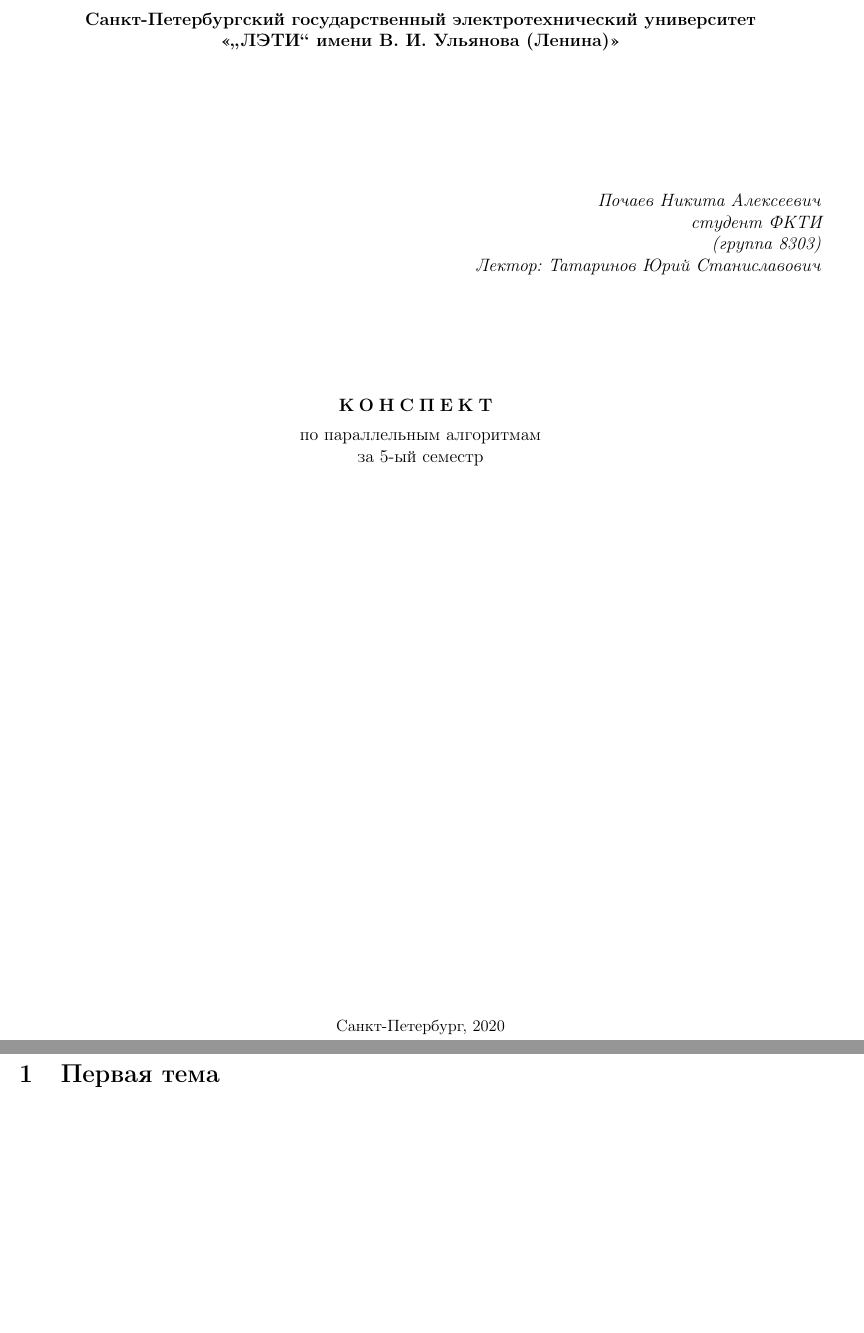
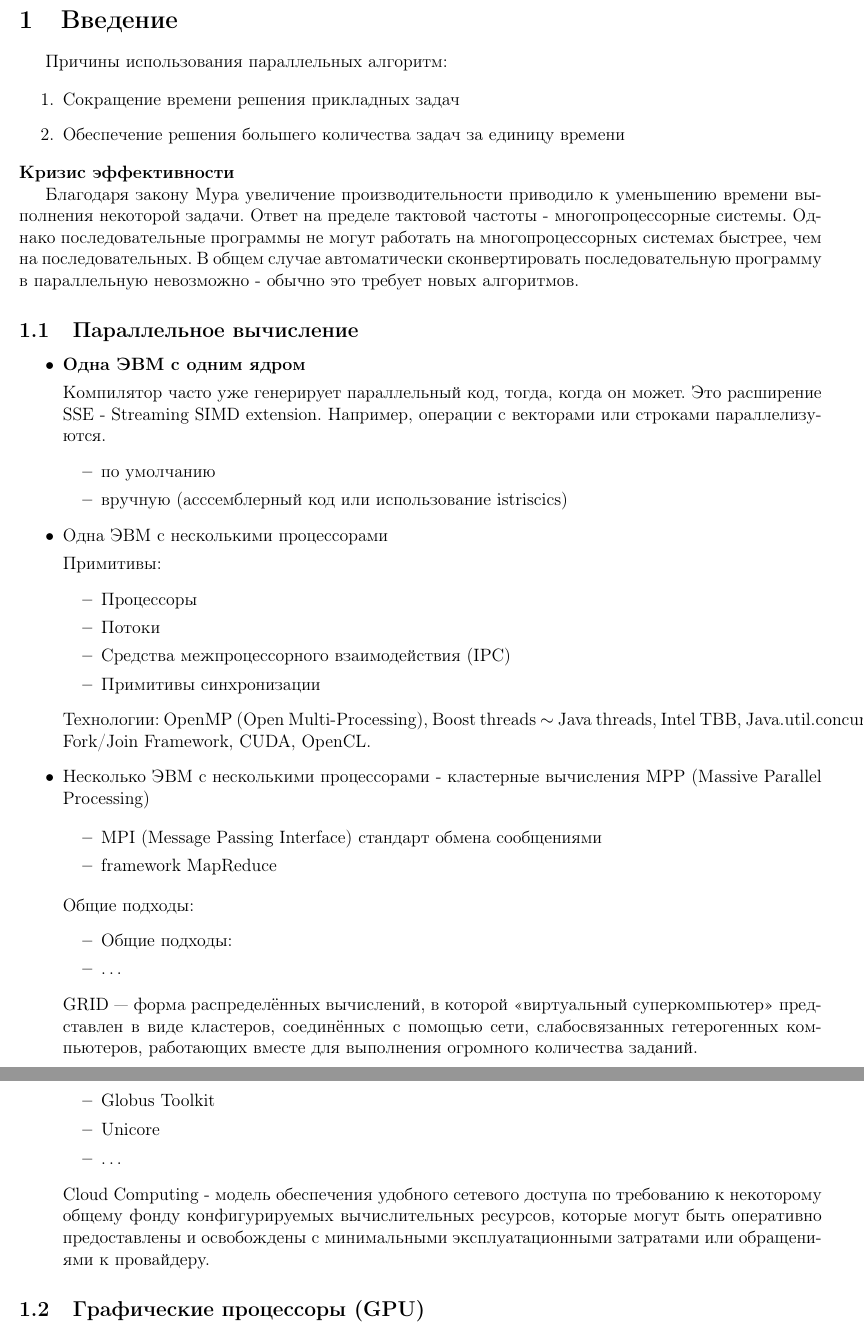
Before and after one commit to po4yka/university-notes, a LaTeX document (3 course/ПА (ДВСЗ)/ПА (ДВСЗ).tex): two parts of pages 1 and 2 of 3, joined at a grey line, cut at the place of the change, the shorter picture padded with empty space. The pictures show the PDF file 3 course/ПА (ДВСЗ)/ПА (ДВСЗ).pdf that the author committed with the source.

Commit message:
Fixes and new material

```diff
--- a/3 course/ПА (ДВСЗ)/ПА (ДВСЗ).tex
+++ b/3 course/ПА (ДВСЗ)/ПА (ДВСЗ).tex
@@ -1,31 +1,21 @@
 \input{./preamble.tex}
 
-\begin{document} % начало документа
+\begin{document}
 
-\thispagestyle{empty}
-\begin{center}
-	\textbf{Санкт-Петербургский государственный электротехнический университет \\ <<,,\hspace{0.5pt}ЛЭТИ\hspace{0.5pt}`` имени В. И. Ульянова (Ленина)>>}
-\end{center}
-% выделение имени, тут отступ
-\vspace{13ex}
-\begin{flushright} % окружение выравнивания по правому краю
-	\noindent % убираем отступ для красной строки
-	\textit{Почаев Никита Алексеевич}
-	\\
-	\textit{студент ФКТИ \\(группа 8303)}
-	\\
-	\textit{Лектор: Татаринов Юрий Станиславович}
-	\\
+\section{Введение}
 
-\end{flushright}
-\begin{center}
-	\vspace{13ex}
-	\so{\textbf{КОНСПЕКТ}}
-	\vspace{1ex}
+Причины использования параллельных алгоритм:
 
-	по параллельным алгоритмам
+\begin{enumerate}
+	\item Сокращение времени решения прикладных задач
+	\item Обеспечение решения большего количества задач за единицу времени
+\end{enumerate}
 
+\noindent \textbf{Кризис эффективности}
 
-	за 5-ый семестр
+Благодаря закону Мура увеличение производительности приводило к уменьшению времени выполнения некоторой задачи. Ответ на пределе тактовой частоты - многопроцессорные системы. Однако последовательные программы не могут работать на многопроцессорных системах быстрее, чем на последовательных. В общем случае автоматически сконвертировать последовательную программу в параллельную невозможно - обычно это требует новых алгоритмов.
 
+\subsection{Параллельное вычисление}
 
+\begin{itemize}
+	\item \textbf{Одна ЭВМ с одним ядром}
@@ -35,6 +22,42 @@
 
-\newpage
+		Компилятор часто уже генерирует параллельный код, тогда, когда он может. Это расширение SSE - Streaming SIMD extension. Например, операции с векторами или строками параллелизуются.
+		\begin{itemize}
+			\item по умолчанию
+			\item вручную (асссемблерный код или использование istriscics)
+		\end{itemize}
 
-\section{Первая тема}
+	\item Одна ЭВМ с несколькими процессорами
 
+		Примитивы:
+		\begin{itemize}
+			\item Процессоры
+			\item Потоки
+			\item Средства межпроцессорного взаимодействия (IPC)
+			\item Примитивы синхронизации
+		\end{itemize}
+		Технологии: OpenMP (Open Multi-Processing), Boost threads $\sim$ Java threads, Intel TBB, Java.util.concurrent, Fork/Join Framework, CUDA, OpenCL.
 
+	\item Несколько ЭВМ с несколькими процессорами - кластерные вычисления MPP (Massive Parallel Processing)
+
+		\begin{itemize}
+			\item MPI (Message Passing Interface) стандарт обмена сообщениями
+			\item framework MapReduce
+		\end{itemize}
+		Общие подходы:
+		\begin{itemize}
+			\item Общие подходы:
+			\item $\dots$
+		\end{itemize}
+		GRID — форма распределённых вычислений, в которой «виртуальный суперкомпьютер» представлен в виде кластеров, соединённых с помощью сети, слабосвязанных гетерогенных компьютеров, работающих вместе для выполнения огромного количества заданий.
+		\begin{itemize}
+			\item Globus Toolkit
+			\item Unicore
+			\item $\dots$
+		\end{itemize}
+
+		Cloud Computing - модель обеспечения удобного сетевого доступа по требованию к некоторому общему фонду конфигурируемых вычислительных ресурсов, которые могут быть оперативно предоставлены и освобождены с минимальными эксплуатационными затратами или обращениями к провайдеру.
+\end{itemize}
+
+\subsection{Графические процессоры (GPU)}
+
+\begin{itemize}
```
Also changed, not shown: 3 course/ОУПР/ОУПР_практика.tex (+1 -1 lines), 3 course/Схемотехника/Схемотехника.tex (+2 -0 lines), 3 course/ПА (ДВСЗ)/ПА (ДВСЗ).pdf, 3 course/Схемотехника/Схемотехника.pdf (added), 3 course/ПА (ДВСЗ)/ПА (ДВСЗ).tex (15 more changed lines).
